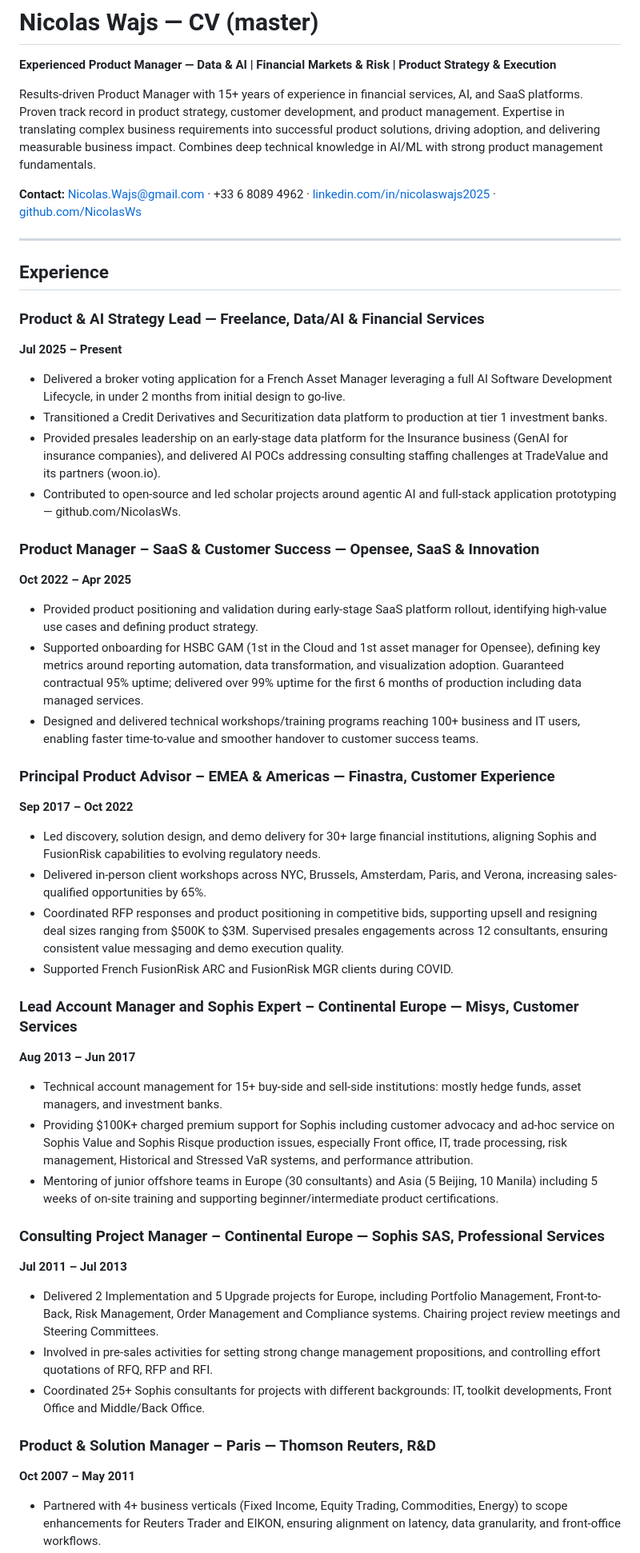
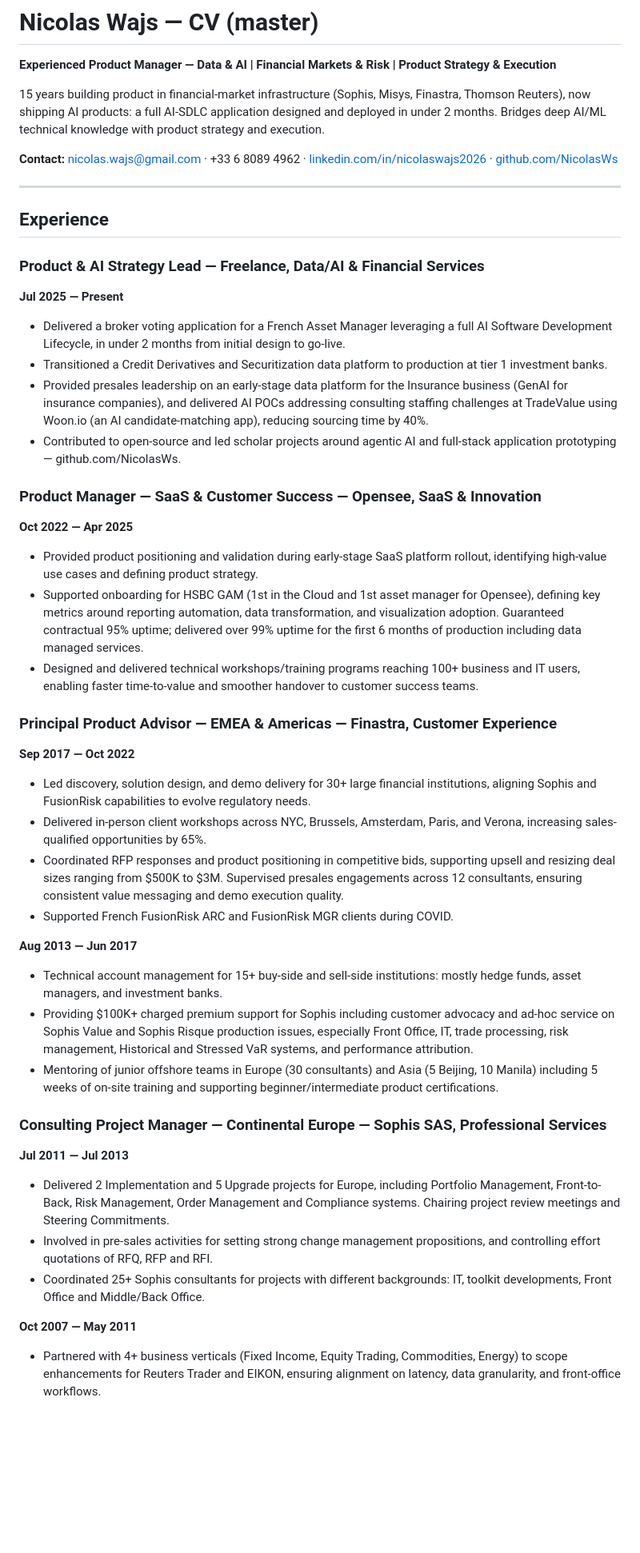
Before and after one commit to NicolasWs/cv-job-match, a Markdown page: context/cv-master.md, the part around one of its changes. Shown at 80% size. GitHub-like rendering; blank space fills up the shorter version.

```diff
--- a/context/cv-master.md
+++ b/context/cv-master.md
@@ -2,15 +2,10 @@
 
 **Experienced Product Manager — Data & AI | Financial Markets & Risk | Product Strategy & Execution**
 
-Results-driven Product Manager with 15+ years of experience in financial
-services, AI, and SaaS platforms. Proven track record in product strategy,
-customer development, and product management. Expertise in translating
-complex business requirements into successful product solutions, driving
-adoption, and delivering measurable business impact. Combines deep technical
-knowledge in AI/ML with strong product management fundamentals.
+15 years building product in financial-market infrastructure (Sophis, Misys, Finastra, Thomson Reuters), now shipping AI products: a full AI-SDLC application designed and deployed in under 2 months. Bridges deep AI/ML technical knowledge with product strategy and execution.
 
-**Contact:** Nicolas.Wajs@gmail.com · +33 6 8089 4962 ·
-[linkedin.com/in/nicolaswajs2025](https://www.linkedin.com/in/nicolaswajs2025/) ·
+**Contact:** nicolas.wajs@gmail.com · +33 6 8089 4962 ·
+[linkedin.com/in/nicolaswajs2026](https://www.linkedin.com/in/nicolaswajs2026/) ·
 [github.com/NicolasWs](https://github.com/NicolasWs)
 
 ---
@@ -18,7 +13,7 @@ knowledge in AI/ML with strong product management fundamentals.
 ## Experience
 
 ### Product & AI Strategy Lead — Freelance, Data/AI & Financial Services
-**Jul 2025 – Present**
+**Jul 2025 — Present**
 - Delivered a broker voting application for a French Asset Manager leveraging
   a full AI Software Development Lifecycle, in under 2 months from initial
   design to go-live.
@@ -26,13 +21,13 @@ knowledge in AI/ML with strong product management fundamentals.
   production at tier 1 investment banks.
 - Provided presales leadership on an early-stage data platform for the
   Insurance business (GenAI for insurance companies), and delivered AI POCs
-  addressing consulting staffing challenges at TradeValue and its partners
-  (woon.io).
+  addressing consulting staffing challenges at TradeValue using Woon.io
+  (an AI candidate-matching app), reducing sourcing time by 40%.
 - Contributed to open-source and led scholar projects around agentic AI and
   full-stack application prototyping — github.com/NicolasWs.
 
-### Product Manager – SaaS & Customer Success — Opensee, SaaS & Innovation
-**Oct 2022 – Apr 2025**
+### Product Manager — SaaS & Customer Success — Opensee, SaaS & Innovation
+**Oct 2022 — Apr 2025**
 - Provided product positioning and validation during early-stage SaaS
   platform rollout, identifying high-value use cases and defining product
   strategy.
@@ -45,44 +40,42 @@ knowledge in AI/ML with strong product management fundamentals.
   100+ business and IT users, enabling faster time-to-value and smoother
   handover to customer success teams.
 
-### Principal Product Advisor – EMEA & Americas — Finastra, Customer Experience
-**Sep 2017 – Oct 2022**
+### Principal Product Advisor — EMEA & Americas — Finastra, Customer Experience
+**Sep 2017 — Oct 2022**
 - Led discovery, solution design, and demo delivery for 30+ large financial
-  institutions, aligning Sophis and FusionRisk capabilities to evolving
+  institutions, aligning Sophis and FusionRisk capabilities to evolve
   regulatory needs.
 - Delivered in-person client workshops across NYC, Brussels, Amsterdam,
   Paris, and Verona, increasing sales-qualified opportunities by 65%.
 - Coordinated RFP responses and product positioning in competitive bids,
-  supporting upsell and resigning deal sizes ranging from $500K to $3M.
+  supporting upsell and resizing deal sizes ranging from $500K to $3M.
   Supervised presales engagements across 12 consultants, ensuring consistent
   value messaging and demo execution quality.
 - Supported French FusionRisk ARC and FusionRisk MGR clients during COVID.
 
-### Lead Account Manager and Sophis Expert – Continental Europe — Misys, Customer Services
-**Aug 2013 – Jun 2017**
+**Aug 2013 — Jun 2017**
 - Technical account management for 15+ buy-side and sell-side institutions:
   mostly hedge funds, asset managers, and investment banks.
 - Providing $100K+ charged premium support for Sophis including customer
   advocacy and ad-hoc service on Sophis Value and Sophis Risque production
-  issues, especially Front office, IT, trade processing, risk management,
+  issues, especially Front Office, IT, trade processing, risk management,
   Historical and Stressed VaR systems, and performance attribution.
 - Mentoring of junior offshore teams in Europe (30 consultants) and Asia
   (5 Beijing, 10 Manila) including 5 weeks of on-site training and
   supporting beginner/intermediate product certifications.
 
-### Consulting Project Manager – Continental Europe — Sophis SAS, Professional Services
-**Jul 2011 – Jul 2013**
+### Consulting Project Manager — Continental Europe — Sophis SAS, Professional Services
+**Jul 2011 — Jul 2013**
 - Delivered 2 Implementation and 5 Upgrade projects for Europe, including
   Portfolio Management, Front-to-Back, Risk Management, Order Management and
   Compliance systems. Chairing project review meetings and Steering
-  Committees.
+  Commitments.
 - Involved in pre-sales activities for setting strong change management
   propositions, and controlling effort quotations of RFQ, RFP and RFI.
 - Coordinated 25+ Sophis consultants for projects with different
   backgrounds: IT, toolkit developments, Front Office and Middle/Back Office.
 
-### Product & Solution Manager – Paris — Thomson Reuters, R&D
-**Oct 2007 – May 2011**
+**Oct 2007 — May 2011**
 - Partnered with 4+ business verticals (Fixed Income, Equity Trading,
   Commodities, Energy) to scope enhancements for Reuters Trader and EIKON,
   ensuring alignment on latency, data granularity, and front-office
```
Also changed, not shown: other parts of context/cv-master.md (+11 -25 lines).
